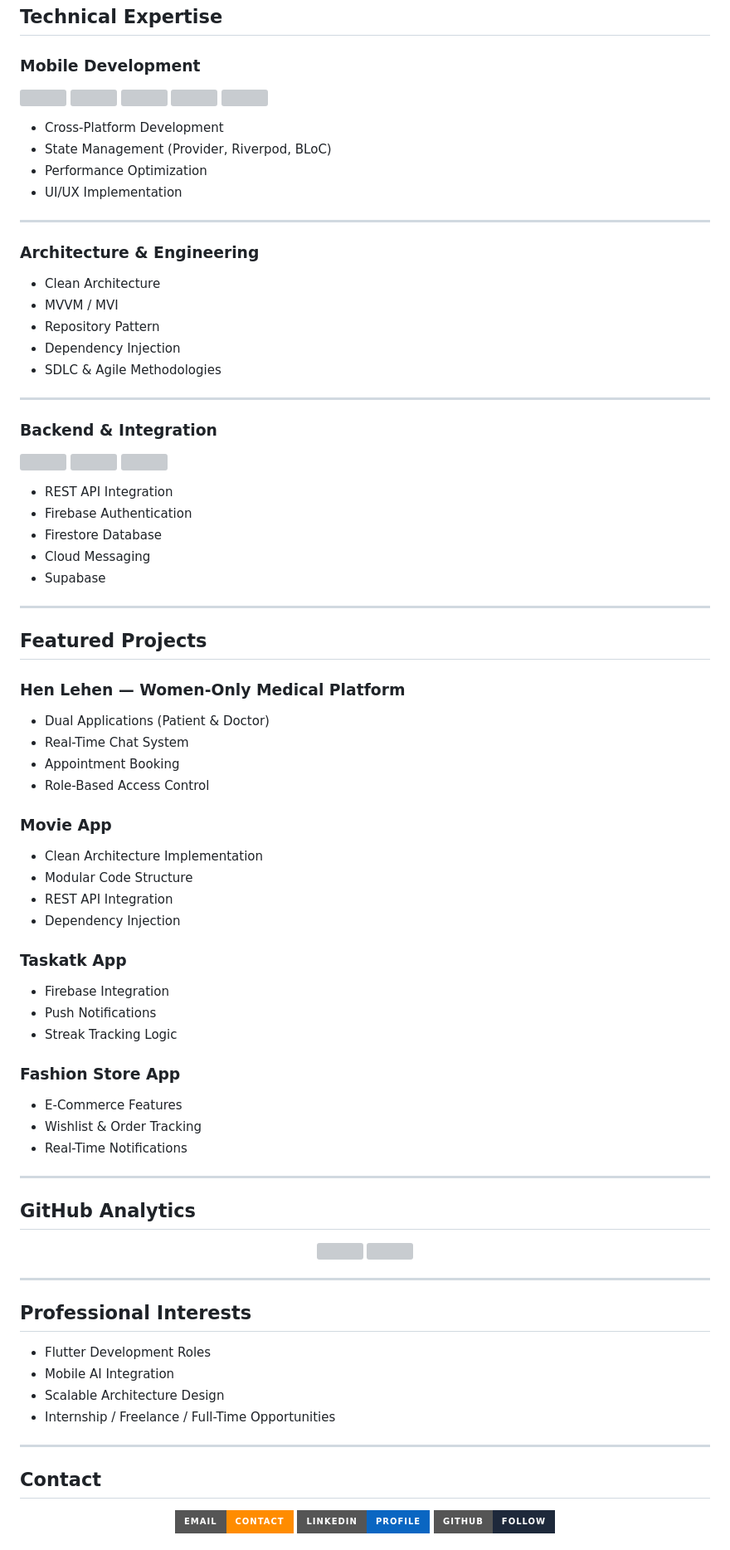
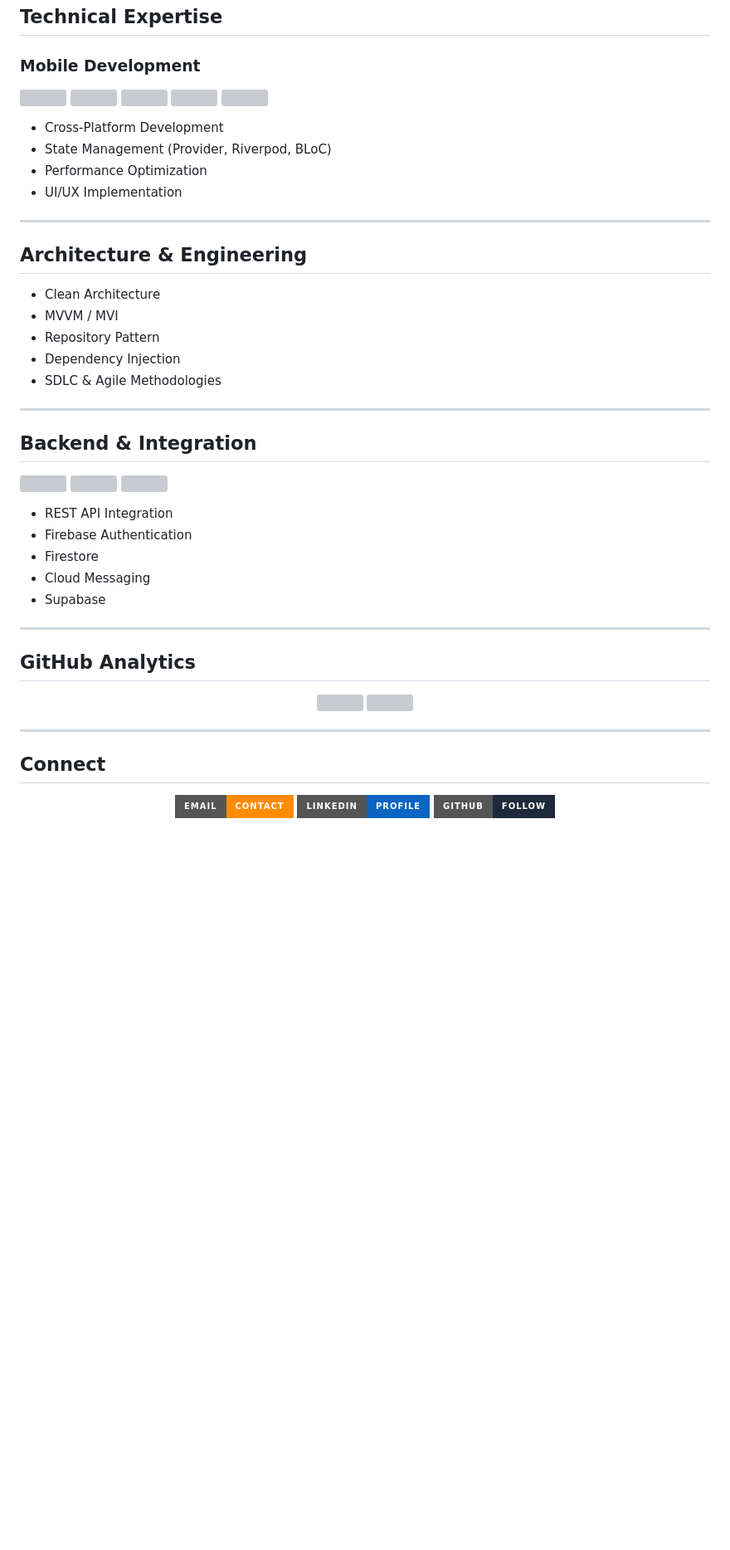
Before and after one commit to menna3lwan/Menna_Elwan.github.io, a Markdown page: README.md, the part around one of its changes. Shown at 83% size. Rendered like a GitHub page; badges without logos; blank space fills up the shorter version; grey boxes are pictures that could not be loaded.

Commit message:
Revise README with new profile and project info
Updated personal information and project details in README.

```diff
--- a/README.md
+++ b/README.md
@@ -48,7 +49,7 @@ Strong foundation in clean architecture, modular design patterns, and optimized
 
 ---
 
-### Architecture & Engineering
+## Architecture & Engineering
 
 - Clean Architecture
 - MVVM / MVI
@@ -58,6 +59,6 @@ Strong foundation in clean architecture, modular design patterns, and optimized
 
 ---
 
-### Backend & Integration
+## Backend & Integration
 
 <p>
@@ -68,35 +69,9 @@ Strong foundation in clean architecture, modular design patterns, and optimized
 
 - REST API Integration
 - Firebase Authentication
-- Firestore Database
+- Firestore
 - Cloud Messaging
 - Supabase
-
----
-
-## Featured Projects
-
-### Hen Lehen — Women-Only Medical Platform
-- Dual Applications (Patient & Doctor)
-- Real-Time Chat System
-- Appointment Booking
-- Role-Based Access Control
-
-### Movie App
-- Clean Architecture Implementation
-- Modular Code Structure
-- REST API Integration
-- Dependency Injection
-
-### Taskatk App
-- Firebase Integration
-- Push Notifications
-- Streak Tracking Logic
-
-### Fashion Store App
-- E-Commerce Features
-- Wishlist & Order Tracking
-- Real-Time Notifications
 
 ---
 
@@ -109,16 +84,7 @@ Strong foundation in clean architecture, modular design patterns, and optimized
 
 ---
 
-## Professional Interests
-
-- Flutter Development Roles
-- Mobile AI Integration
-- Scalable Architecture Design
-- Internship / Freelance / Full-Time Opportunities
-
----
-
-## Contact
+## Connect
 
 <p align="center">
   <a href="mailto:menna3lwan@gmail.com">
```
Also changed, not shown: other parts of README.md (+28 -27 lines).
